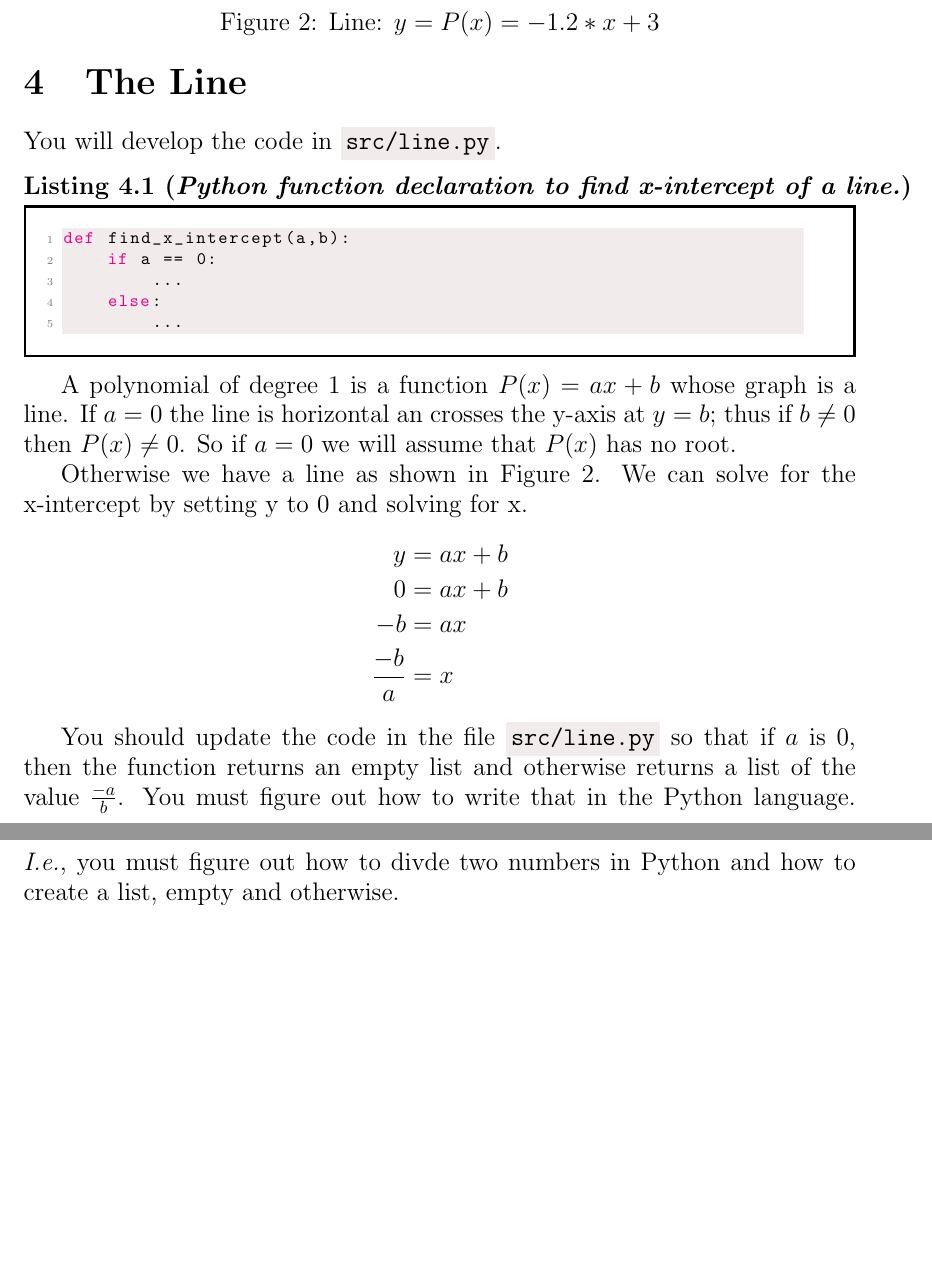
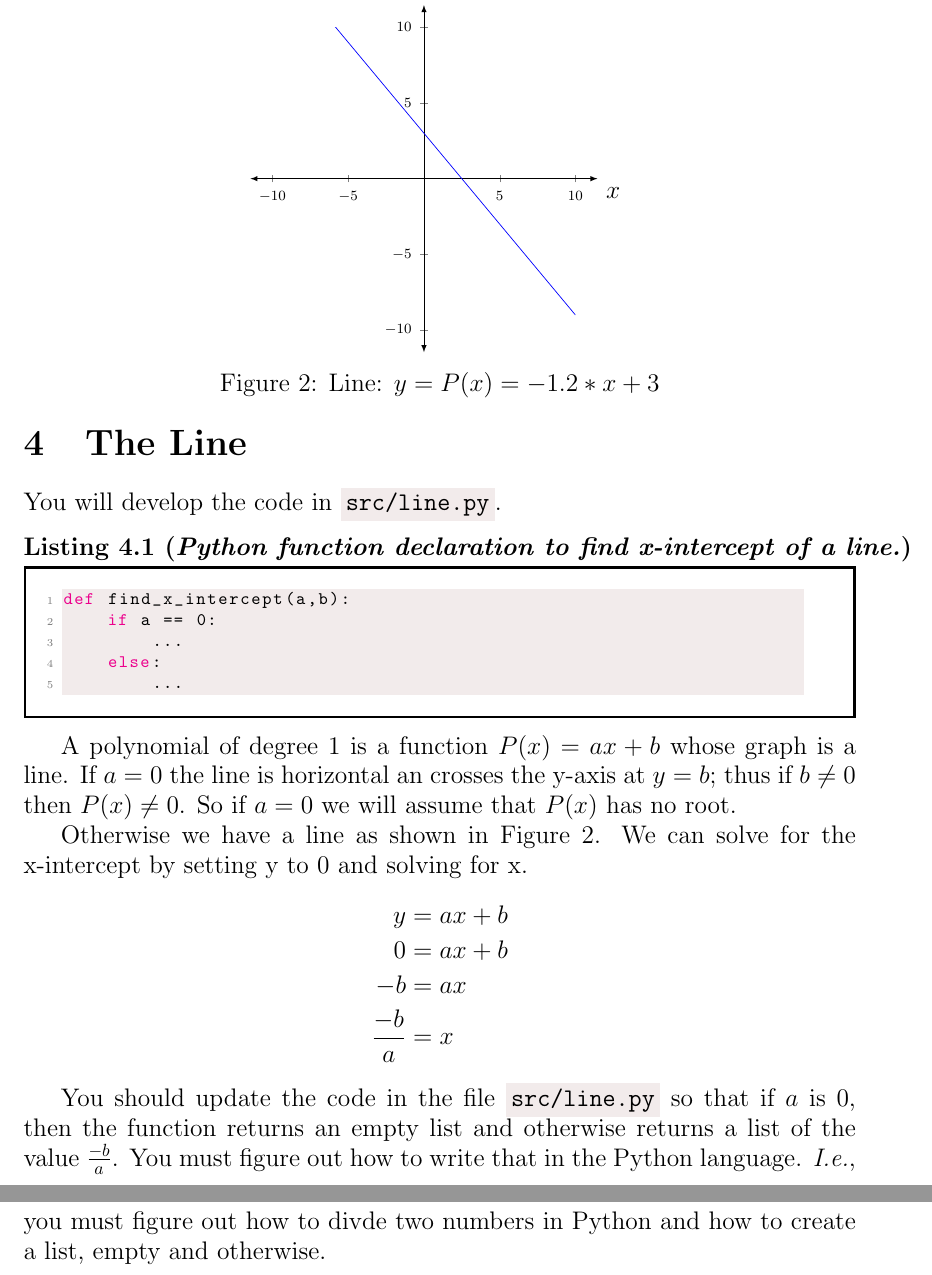
Before and after one commit to jimka2001/immersion, a LaTeX document (doc/polynomials.tex, which reads doc/sec-line.tex): two parts of pages 22 and 23 of 27, joined at a grey line, cut at the place of the change, the shorter picture padded with empty space. Compiled offline with pdfLaTeX.

Commit message:
fixed typo in math expression

```diff
--- a/doc/sec-line.tex
+++ b/doc/sec-line.tex
@@ -31,7 +31,7 @@ Otherwise we have a line as shown in Figure~\ref{fig.line}.   We can solve for t
 
 You should update the code in the file \code{src/line.py} so that if
 $a$ is 0, then the function returns an empty list and otherwise
-returns a list of the value~$\frac{-a}{b}$.  You must figure out how
+returns a list of the value~$\frac{-b}{a}$.  You must figure out how
 to write that in the Python language.  \Ie, you must figure out how to
 divde two numbers in Python and how to create a list, empty and
 otherwise.
```
